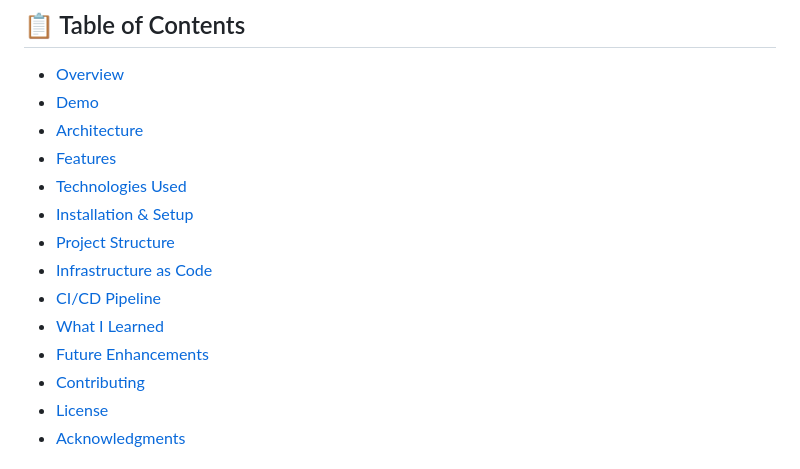
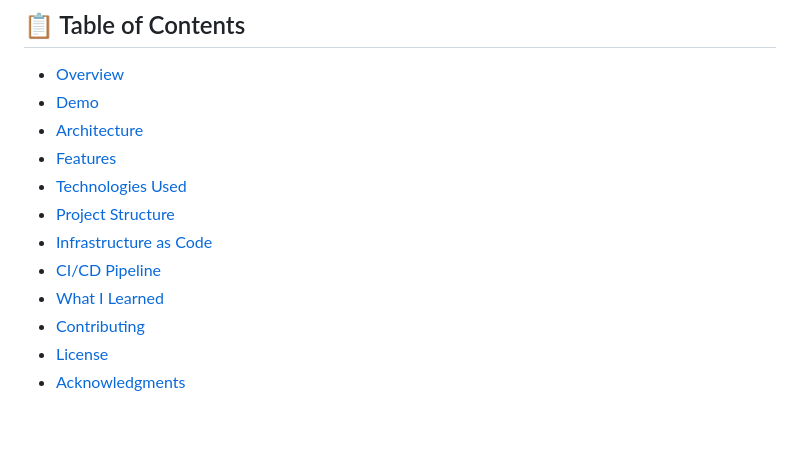
Before and after one commit to m-bilalkhan/cloud-fun-facts-generator, a Markdown page: README.md, the part around the change. Drawn GitHub-style; blank space fills up the shorter version.

Commit message:
Update README to remove unnecessary sections
Removed 'Installation & Setup' and 'Future Enhancements' sections from the README.

```diff
--- a/README.md
+++ b/README.md
@@ -12,12 +12,10 @@
 - [Architecture](#architecture)
 - [Features](#features)
 - [Technologies Used](#technologies-used)
-- [Installation & Setup](#installation--setup)
 - [Project Structure](#project-structure)
 - [Infrastructure as Code](#infrastructure-as-code)
 - [CI/CD Pipeline](#cicd-pipeline)
 - [What I Learned](#what-i-learned)
-- [Future Enhancements](#future-enhancements)
 - [Contributing](#contributing)
 - [License](#license)
 - [Acknowledgments](#Acknowledgments)
```
